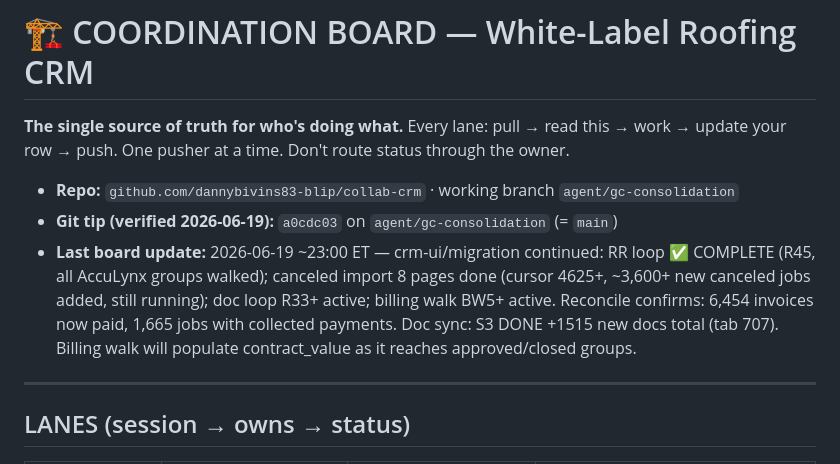
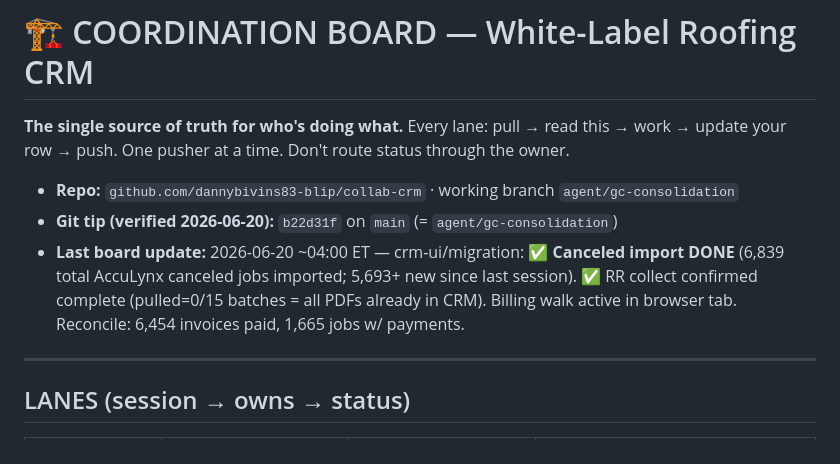
Before and after one commit to dannybivins83-blip/collab-crm, a Markdown page: coordination/BOARD.md, the part around the change. Rendered like a GitHub page.

Commit message:
chore: BOARD.md — canceled import DONE (6,839 jobs) + RR collect validated
All 6,839 AccuLynx canceled jobs now in CRM. Server-side roofreport-collect
confirms CRM already holds all available PDFs (pulled=0 across 15 batches,
all groups lead→invoiced). Billing walk active in browser.

Co-Authored-By: Claude Sonnet 4.6 <noreply@anthropic.com>

```diff
--- a/coordination/BOARD.md
+++ b/coordination/BOARD.md
@@ -4,8 +4,8 @@
 update your row → push. One pusher at a time. Don't route status through the owner.
 
 - **Repo:** `github.com/dannybivins83-blip/collab-crm` · working branch `agent/gc-consolidation`
-- **Git tip (verified 2026-06-19):** `a0cdc03` on `agent/gc-consolidation` (= `main`)
-- **Last board update:** 2026-06-19 ~23:00 ET — crm-ui/migration continued: RR loop ✅ COMPLETE (R45, all AccuLynx groups walked); canceled import 8 pages done (cursor 4625+, ~3,600+ new canceled jobs added, still running); doc loop R33+ active; billing walk BW5+ active. Reconcile confirms: 6,454 invoices now paid, 1,665 jobs with collected payments. Doc sync: S3 DONE +1515 new docs total (tab 707). Billing walk will populate contract_value as it reaches approved/closed groups.
+- **Git tip (verified 2026-06-20):** `b22d31f` on `main` (= `agent/gc-consolidation`)
+- **Last board update:** 2026-06-20 ~04:00 ET — crm-ui/migration: ✅ **Canceled import DONE** (6,839 total AccuLynx canceled jobs imported; 5,693+ new since last session). ✅ RR collect confirmed complete (pulled=0/15 batches = all PDFs already in CRM). Billing walk active in browser tab. Reconcile: 6,454 invoices paid, 1,665 jobs w/ payments.
 
 ---
 
```
